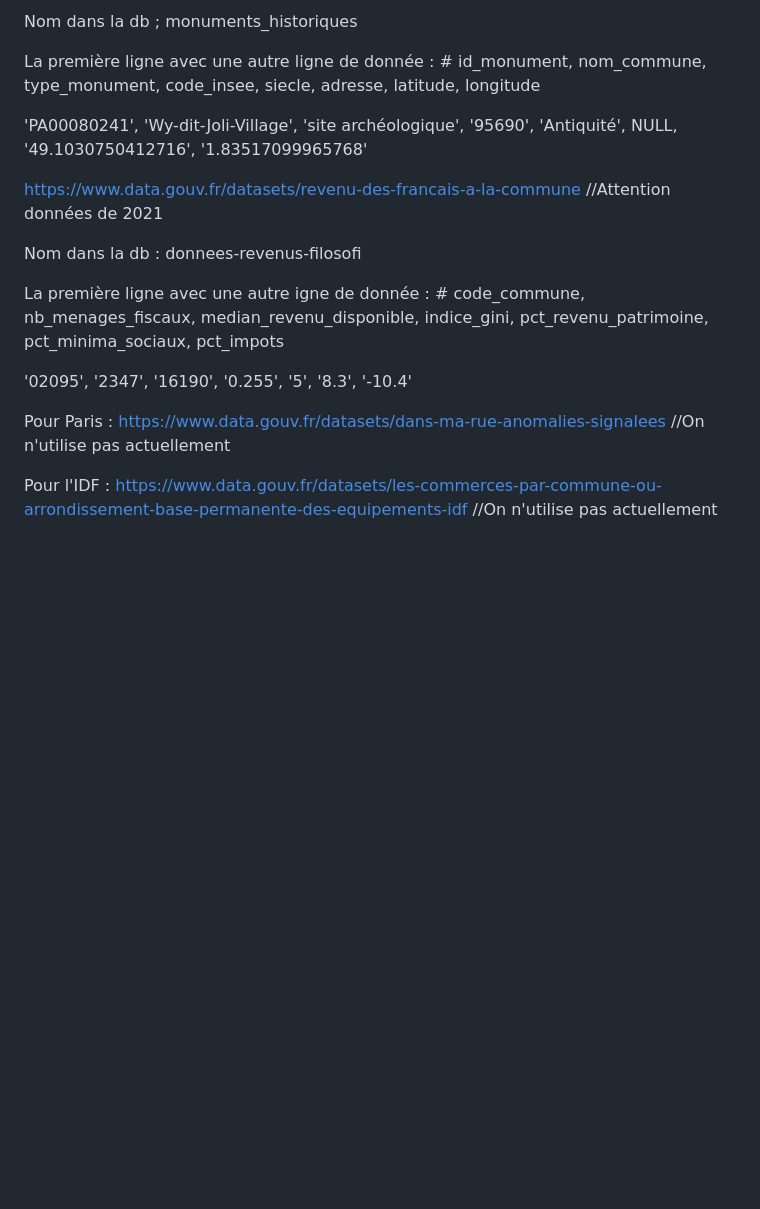
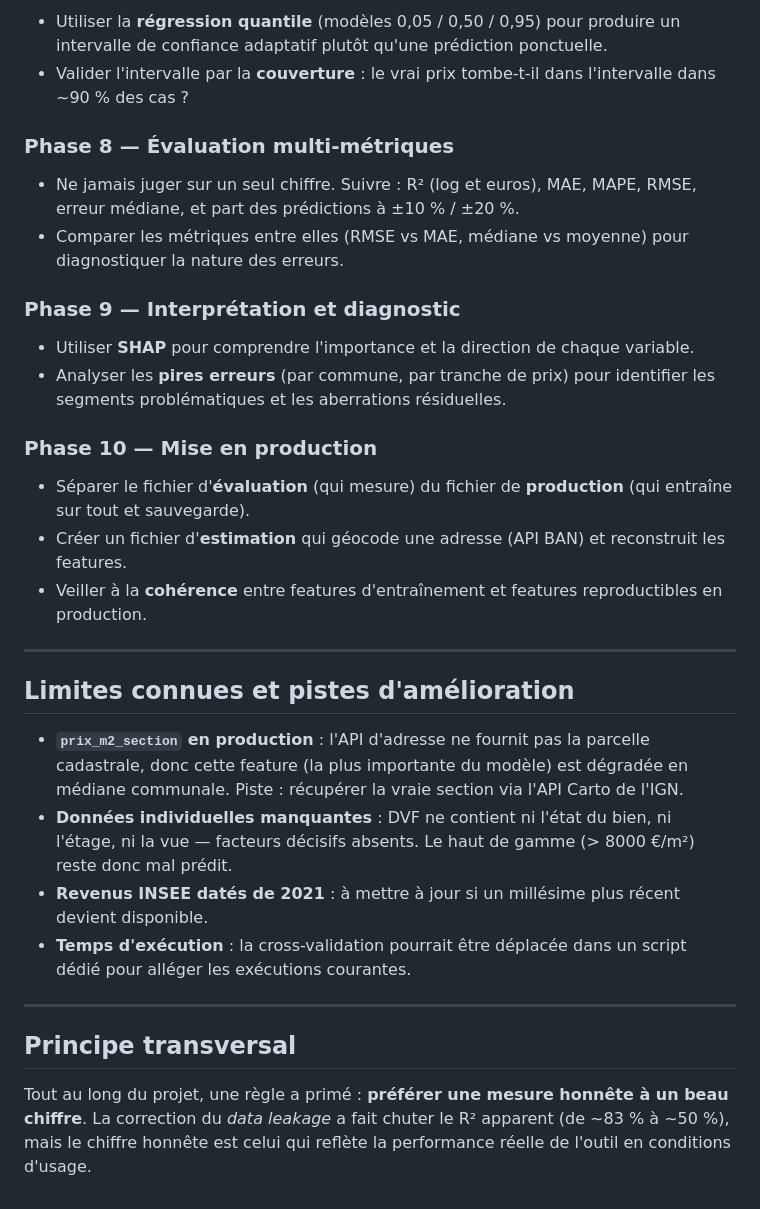
Before and after one commit to Kusanagies/EstimationPrixAvecIA, a Markdown page: readme.md, the part around one of its changes. Drawn GitHub-style; blank space fills up the shorter version.

```diff
--- a/readme.md
+++ b/readme.md
@@ -73,22 +129,37 @@ https://www.data.gouv.fr/datasets/immeubles-proteges-au-titre-des-monuments-hist
 
-Nom dans la db ; monuments_historiques
+- Utiliser la **régression quantile** (modèles 0,05 / 0,50 / 0,95) pour produire un intervalle de confiance adaptatif plutôt qu'une prédiction ponctuelle.
+- Valider l'intervalle par la **couverture** : le vrai prix tombe-t-il dans l'intervalle dans ~90 % des cas ?
 
-La première ligne avec une autre ligne de donnée : # id_monument, nom_commune, type_monument, code_insee, siecle, adresse, latitude, longitude
+### Phase 8 — Évaluation multi-métriques
 
-'PA00080241', 'Wy-dit-Joli-Village', 'site archéologique', '95690', 'Antiquité', NULL, '49.1030750412716', '1.83517099965768'
+- Ne jamais juger sur un seul chiffre. Suivre : R² (log et euros), MAE, MAPE, RMSE, erreur médiane, et part des prédictions à ±10 % / ±20 %.
+- Comparer les métriques entre elles (RMSE vs MAE, médiane vs moyenne) pour diagnostiquer la nature des erreurs.
 
-https://www.data.gouv.fr/datasets/revenu-des-francais-a-la-commune //Attention données de 2021
+### Phase 9 — Interprétation et diagnostic
 
-Nom dans la db : donnees-revenus-filosofi
+- Utiliser **SHAP** pour comprendre l'importance et la direction de chaque variable.
+- Analyser les **pires erreurs** (par commune, par tranche de prix) pour identifier les segments problématiques et les aberrations résiduelles.
 
-La première ligne avec une autre igne de donnée : # code_commune, nb_menages_fiscaux, median_revenu_disponible, indice_gini, pct_revenu_patrimoine, pct_minima_sociaux, pct_impots
+### Phase 10 — Mise en production
 
-'02095', '2347', '16190', '0.255', '5', '8.3', '-10.4'
+- Séparer le fichier d'**évaluation** (qui mesure) du fichier de **production** (qui entraîne sur tout et sauvegarde).
+- Créer un fichier d'**estimation** qui géocode une adresse (API BAN) et reconstruit les features.
+- Veiller à la **cohérence** entre features d'entraînement et features reproductibles en production.
 
+---
 
+## Limites connues et pistes d'amélioration
 
-Pour Paris :
-https://www.data.gouv.fr/datasets/dans-ma-rue-anomalies-signalees //On n'utilise pas actuellement
+- **`prix_m2_section` en production** : l'API d'adresse ne fournit pas la parcelle cadastrale, donc cette feature (la plus importante du modèle) est dégradée en médiane communale. Piste : récupérer la vraie section via l'API Carto de l'IGN.
+- **Données individuelles manquantes** : DVF ne contient ni l'état du bien, ni l'étage, ni la vue — facteurs décisifs absents. Le haut de gamme (> 8000 €/m²) reste donc mal prédit.
+- **Revenus INSEE datés de 2021** : à mettre à jour si un millésime plus récent devient disponible.
+- **Temps d'exécution** : la cross-validation pourrait être déplacée dans un script dédié pour alléger les exécutions courantes.
 
-Pour l'IDF :
-https://www.data.gouv.fr/datasets/les-commerces-par-commune-ou-arrondissement-base-permanente-des-equipements-idf //On n'utilise pas actuellement
+---
+
+## Principe transversal
+
+Tout au long du projet, une règle a primé : **préférer une mesure honnête à un
+beau chiffre**. La correction du *data leakage* a fait chuter le R² apparent
+(de ~83 % à ~50 %), mais le chiffre honnête est celui qui reflète la performance
+réelle de l'outil en conditions d'usage.
```
Also changed, not shown: other parts of readme.md (+96 -40 lines).
